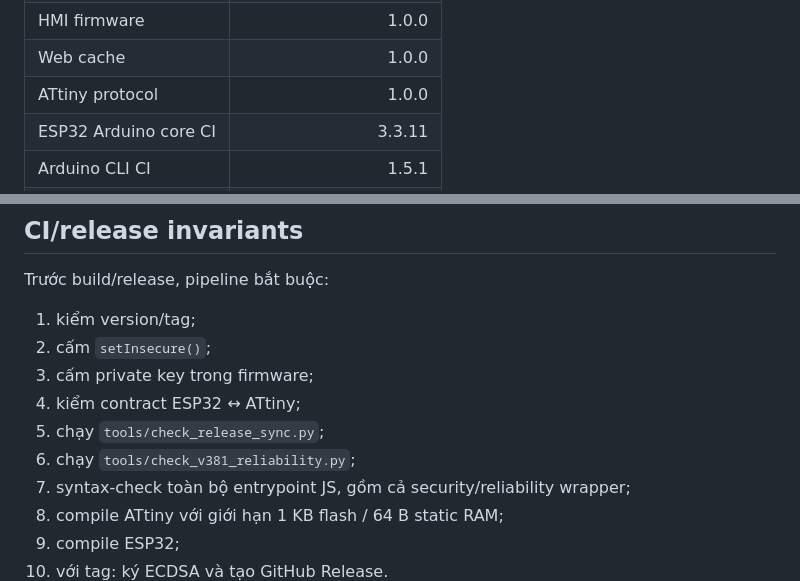
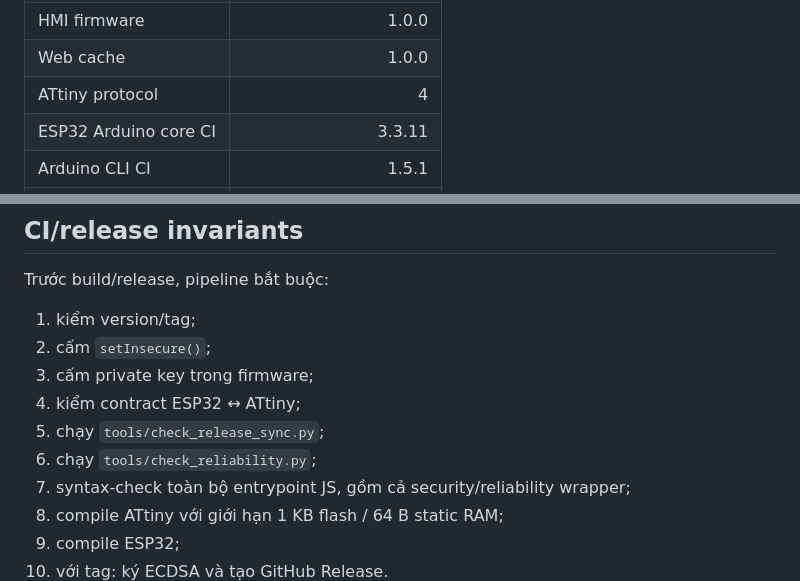
Before and after one commit to Kqviet1810/May_ap_IoT_V3.0.0, a Markdown page: README.md, 2 parts joined by grey strips. Drawn GitHub-style.

Commit message:
Fix README protocol and reliability references

```diff
--- a/README.md
+++ b/README.md
@@ -14,7 +14,7 @@ Web 12.2.0 thêm Google Account và ownership nhiều máy trên GitHub Pages +
 | ESP32 firmware | 1.0.0 |
 | HMI firmware | 1.0.0 |
 | Web cache | 1.0.0 |
-| ATtiny protocol | 1.0.0 |
+| ATtiny protocol | 4 |
 | ESP32 Arduino core CI | 3.3.11 |
 | Arduino CLI CI | 1.5.1 |
 | Node CI | 24 |
@@ -127,7 +127,7 @@ Trước build/release, pipeline bắt buộc:
 3. cấm private key trong firmware;
 4. kiểm contract ESP32 ↔ ATtiny;
 5. chạy `tools/check_release_sync.py`;
-6. chạy `tools/check_v381_reliability.py`;
+6. chạy `tools/check_reliability.py`;
 7. syntax-check toàn bộ entrypoint JS, gồm cả security/reliability wrapper;
 8. compile ATtiny với giới hạn 1 KB flash / 64 B static RAM;
 9. compile ESP32;
```
